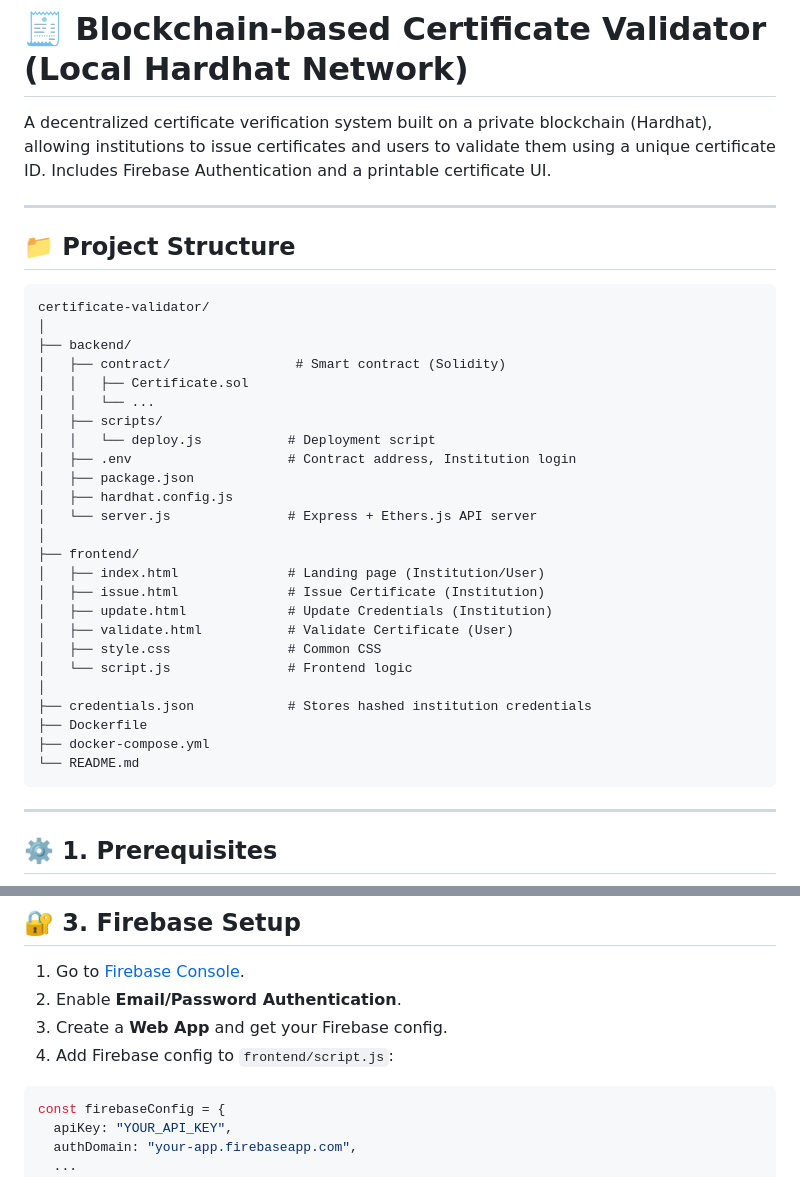
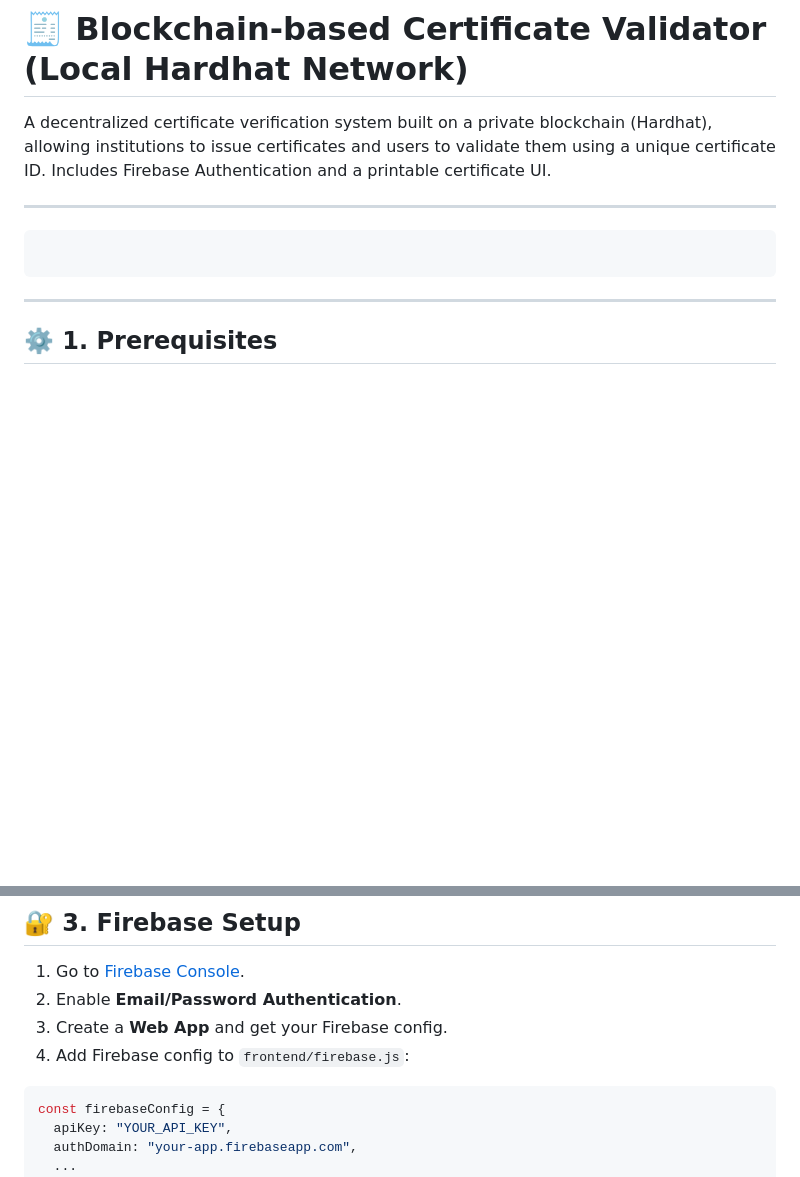
Before and after one commit to Rrp14/Blockchain_projects, a Markdown page: cert-validator/README.md, 2 parts joined by grey strips. Drawn GitHub-style; blank space fills up the shorter version.

````diff
--- a/cert-validator/README.md
+++ b/cert-validator/README.md
@@ -5,34 +5,8 @@ A decentralized certificate verification system built on a private blockchain (H
 
 ---
 
-## 📁 Project Structure
+```
 
-```
-certificate-validator/
-│
-├── backend/
-│   ├── contract/                # Smart contract (Solidity)
-│   │   ├── Certificate.sol
-│   │   └── ...
-│   ├── scripts/
-│   │   └── deploy.js           # Deployment script
-│   ├── .env                    # Contract address, Institution login
-│   ├── package.json
-│   ├── hardhat.config.js
-│   └── server.js               # Express + Ethers.js API server
-│
-├── frontend/
-│   ├── index.html              # Landing page (Institution/User)
-│   ├── issue.html              # Issue Certificate (Institution)
-│   ├── update.html             # Update Credentials (Institution)
-│   ├── validate.html           # Validate Certificate (User)
-│   ├── style.css               # Common CSS
-│   └── script.js               # Frontend logic
-│
-├── credentials.json            # Stores hashed institution credentials
-├── Dockerfile
-├── docker-compose.yml
-└── README.md
 ```
 
 ---
@@ -64,7 +38,7 @@ npm install
 1. Go to [Firebase Console](https://console.firebase.google.com/).
 2. Enable **Email/Password Authentication**.
 3. Create a **Web App** and get your Firebase config.
-4. Add Firebase config to `frontend/script.js`:
+4. Add Firebase config to `frontend/firebase.js`:
 
 ```js
 const firebaseConfig = {
````
